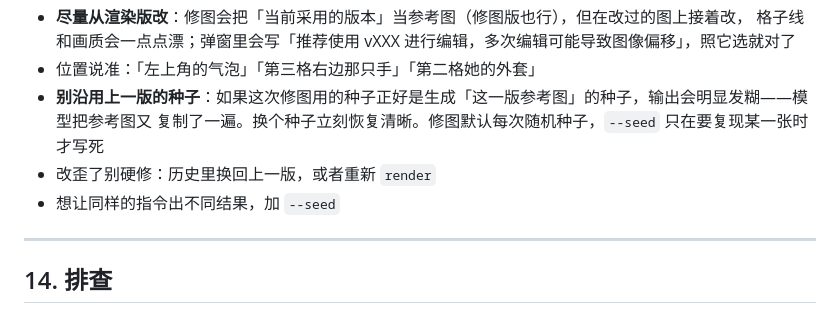
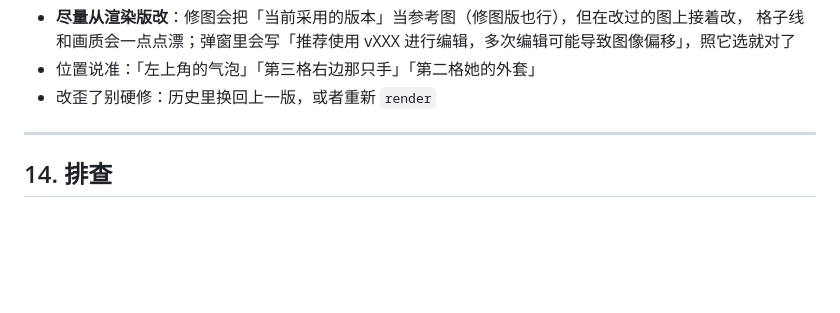
Before and after one commit to Lotus0614/moss-manga-editor, a Markdown page: references/TECHNIQUES.md, the part around the change. Rendered like a GitHub page; blank space fills up the shorter version.

```diff
--- a/references/TECHNIQUES.md
+++ b/references/TECHNIQUES.md
@@ -446,10 +446,7 @@ node manga.mjs edit --page 1 --prompt "把左上角气泡的尾巴删掉"
 - **尽量从渲染版改**：修图会把「当前采用的版本」当参考图（修图版也行），但在改过的图上接着改，
   格子线和画质会一点点漂；弹窗里会写「推荐使用 vXXX 进行编辑，多次编辑可能导致图像偏移」，照它选就对了
 - 位置说准：「左上角的气泡」「第三格右边那只手」「第二格她的外套」
-- **别沿用上一版的种子**：如果这次修图用的种子正好是生成「这一版参考图」的种子，输出会明显发糊——模型把参考图又
-  复制了一遍。换个种子立刻恢复清晰。修图默认每次随机种子，`--seed` 只在要复现某一张时才写死
 - 改歪了别硬修：历史里换回上一版，或者重新 `render`
-- 想让同样的指令出不同结果，加 `--seed`
 
 ---
 
```
Also changed, not shown: references/CLI.md (+2 -4 lines).
